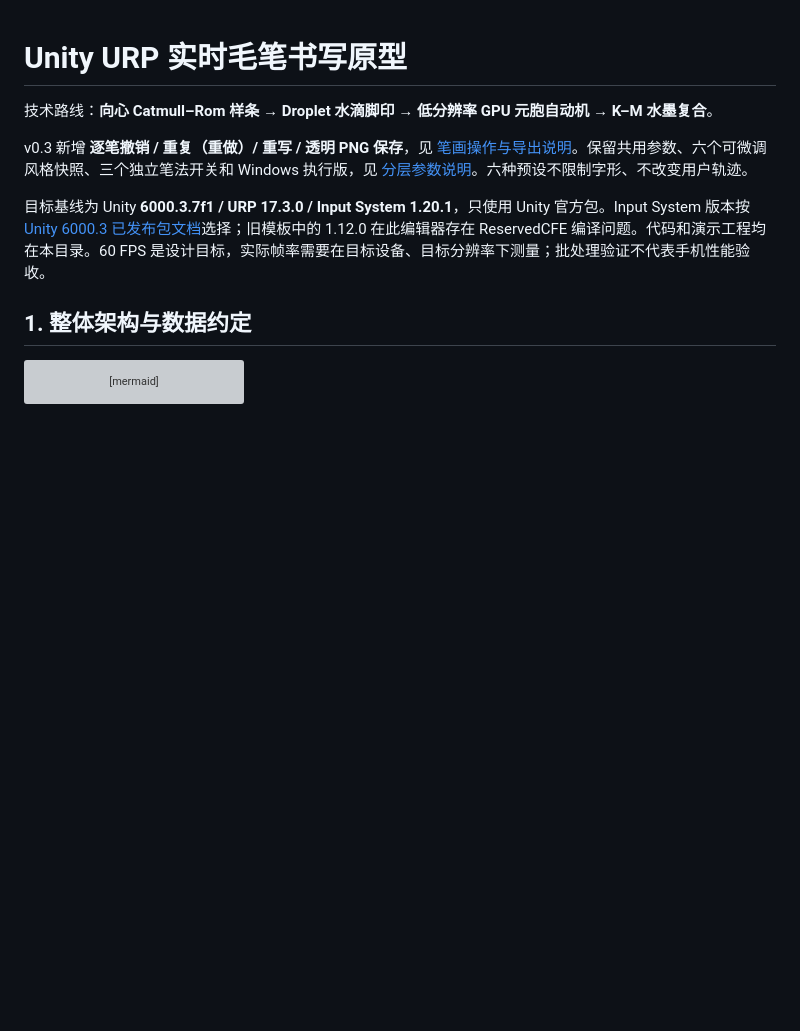
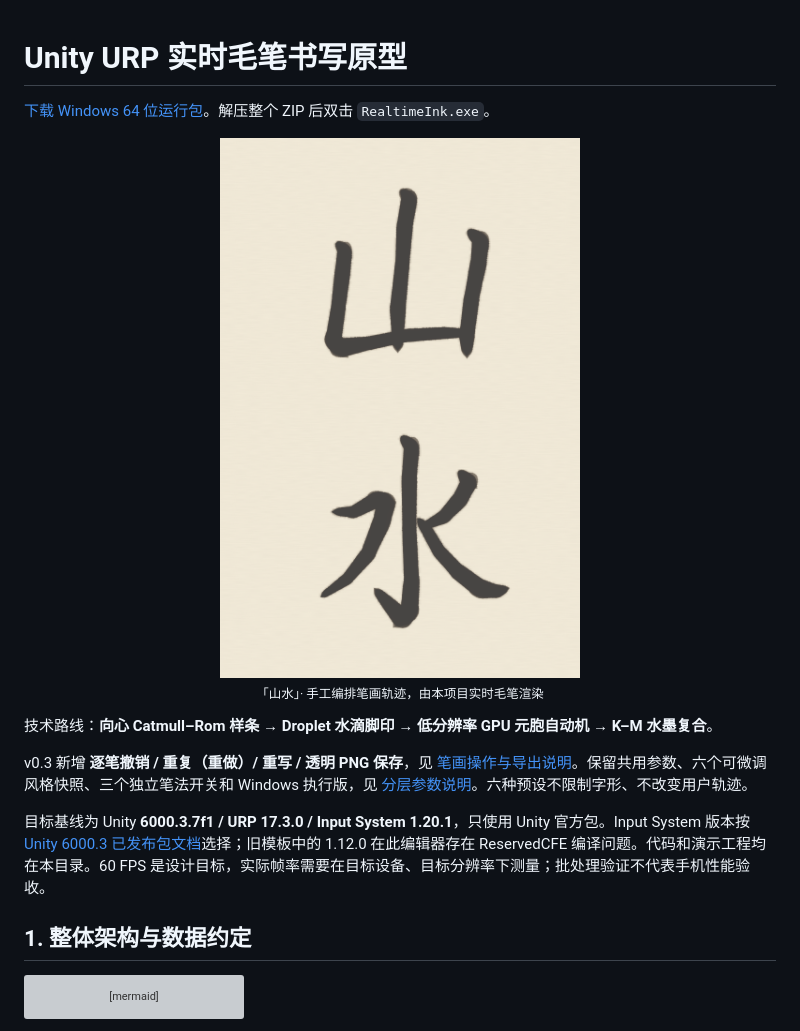
Before and after one commit to txinner/realtime-ink-calligraphy, a Markdown page: README.md, the part around the change. Rendered like a GitHub page; pictures changed too: docs/calligraphy-preview.png (added); blank space fills up the shorter version; grey boxes are pictures that could not be loaded.

Commit message:
Show rendered calligraphy and link Windows download

```diff
--- a/README.md
+++ b/README.md
@@ -1,4 +1,12 @@
 # Unity URP 实时毛笔书写原型
+
+[下载 Windows 64 位运行包](https://github.com/txinner/realtime-ink-calligraphy/releases/download/v0.3.0/RealtimeInk-Windows-v0.3.zip)。解压整个 ZIP 后双击 `RealtimeInk.exe`。
+
+<p align="center">
+  <img src="docs/calligraphy-preview.png" width="360" alt="宣纸上竖排的山水二字，由项目笔刷渲染">
+  <br>
+  <sub>「山水」· 手工编排笔画轨迹，由本项目实时毛笔渲染</sub>
+</p>
 
 技术路线：**向心 Catmull–Rom 样条 → Droplet 水滴脚印 → 低分辨率 GPU 元胞自动机 → K–M 水墨复合**。
 
```
